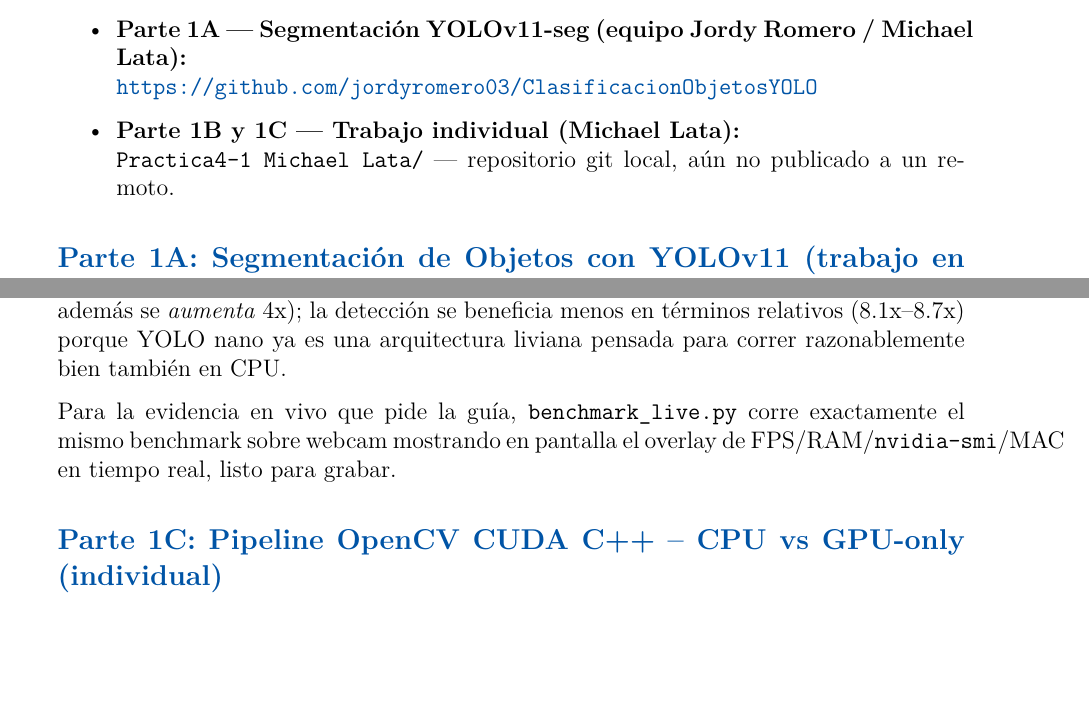
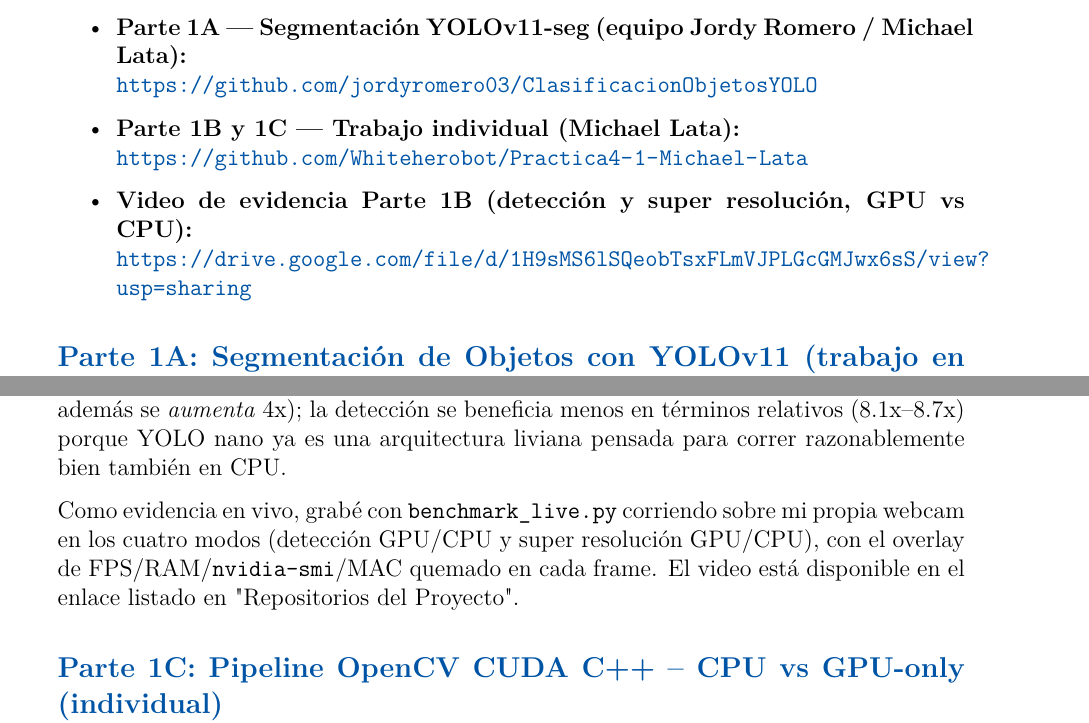
Before and after one commit to Whiteherobot/Practica4-1-Michael-Lata, a LaTeX document (informe/main.tex): two parts of pages 4 and 9 of 12, joined at a grey line, cut so that both start at the same text, the shorter picture padded with empty space. Compiled offline with pdfLaTeX.

Commit message:
Agrega video de evidencia de Parte1B y actualiza el informe con los links finales
- Parte1B/videos/: los 4 clips reales (detección/SR GPU vs CPU) grabados en
  vivo con overlay FPS/RAM/nvidia-smi/MAC, más el video unido
  (parte1b_evidencia_completa.mp4). Verificados frame por frame sin fugas.
- benchmark_live.py: ventana de visualización agrandada (1280x960) para que
  el overlay se lea bien en grabación de pantalla.
- Informe: agrega el link del repo propio (ya publicado en GitHub) y el
  link al video de evidencia en "Repositorios del Proyecto".

```diff
--- a/informe/main.tex
+++ b/informe/main.tex
@@ -157,7 +157,10 @@ La guía de práctica permite que la Parte 1A se resuelva en pareja, pero exige
         \url{https://github.com/jordyromero03/ClasificacionObjetosYOLO}
 
   \item \textbf{Parte 1B y 1C — Trabajo individual (Michael Lata):}\\
-        \texttt{Practica4-1 Michael Lata/} — repositorio git local, aún no publicado a un remoto.
+        \url{https://github.com/Whiteherobot/Practica4-1-Michael-Lata}
+
+  \item \textbf{Video de evidencia Parte 1B (detección y super resolución, GPU vs CPU):}\\
+        \url{https://drive.google.com/file/d/1H9sMS6lSQeobTsxFLmVJPLGcGMJwx6sS/view?usp=sharing}
 \end{itemize}
 
 % =============================================================================
@@ -301,7 +304,7 @@ El uso de VRAM medido para RealPLKSR fue de \textbf{0.04 GB de 7.65 GB totales},
 
 La super resolución es la tarea que más se beneficia de la GPU (23.7x) porque es la más intensiva en cómputo por píxel (convoluciones de kernel grande sobre una imagen que además se \emph{aumenta} 4x); la detección se beneficia menos en términos relativos (8.1x--8.7x) porque YOLO nano ya es una arquitectura liviana pensada para correr razonablemente bien también en CPU.
 
-Para la evidencia en vivo que pide la guía, \texttt{benchmark\_live.py} corre exactamente el mismo benchmark sobre webcam mostrando en pantalla el overlay de FPS/RAM/\texttt{nvidia-smi}/MAC en tiempo real, listo para grabar.
+Como evidencia en vivo, grabé con \texttt{benchmark\_live.py} corriendo sobre mi propia webcam en los cuatro modos (detección GPU/CPU y super resolución GPU/CPU), con el overlay de FPS/RAM/\texttt{nvidia-smi}/MAC quemado en cada frame. El video está disponible en el enlace listado en "Repositorios del Proyecto".
 
 % =============================================================================
 \section{Parte 1C: Pipeline OpenCV CUDA C++ -- CPU vs GPU-only (individual)}
```
Also changed, not shown: 6 other files.
